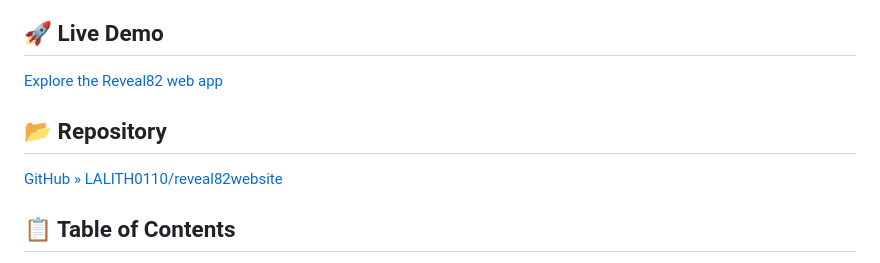
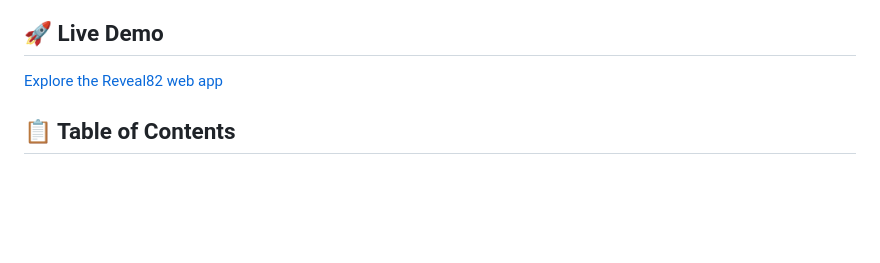
Before and after one commit to LALITH0110/Reveal82, a Markdown page: README.md, the part around the change. Rendered like a GitHub page; blank space fills up the shorter version.

```diff
--- a/README.md
+++ b/README.md
@@ -5,8 +5,6 @@ This repository contains the front-end for the Reveal82 project, a civic data sc
 ## 🚀 Live Demo
 [Explore the Reveal82 web app](https://reveal82website-sepia.vercel.app)
 
-## 📂 Repository
-[GitHub » LALITH0110/reveal82website](https://github.com/LALITH0110/reveal82website)
 
 ## 📋 Table of Contents
 - [Overview](#overview)
```
